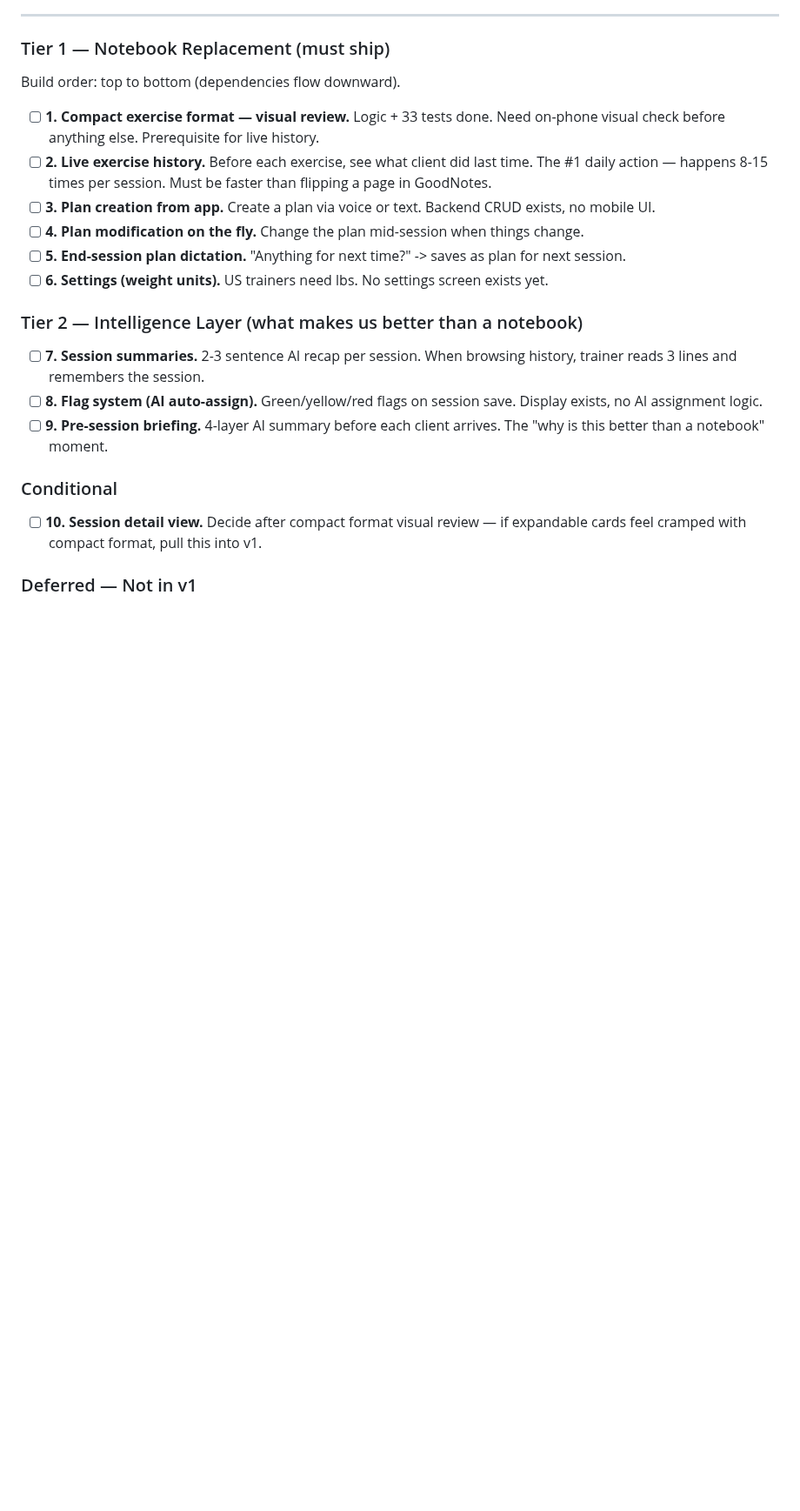
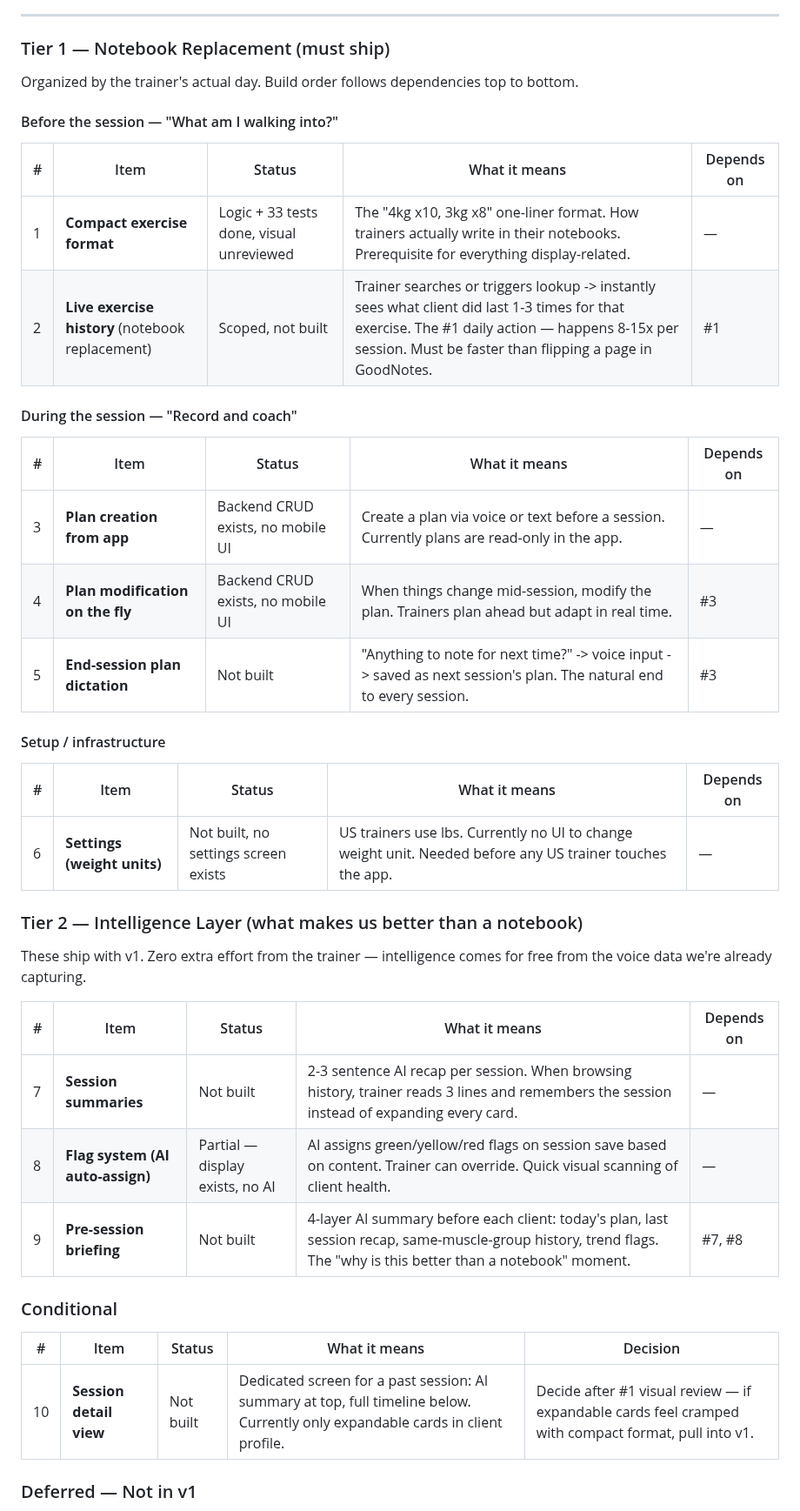
Before and after one commit to pranavjain20/SuperTrainer, a Markdown page: tasks/todo.md, the part around one of its changes. Shown at 87% size. Drawn GitHub-style; blank space fills up the shorter version.

```diff
--- a/tasks/todo.md
+++ b/tasks/todo.md
@@ -19,24 +19,44 @@
 
 ### Tier 1 — Notebook Replacement (must ship)
 
-Build order: top to bottom (dependencies flow downward).
+Organized by the trainer's actual day. Build order follows dependencies top to bottom.
 
-- [ ] **1. Compact exercise format — visual review.** Logic + 33 tests done. Need on-phone visual check before anything else. Prerequisite for live history.
-- [ ] **2. Live exercise history.** Before each exercise, see what client did last time. The #1 daily action — happens 8-15 times per session. Must be faster than flipping a page in GoodNotes.
-- [ ] **3. Plan creation from app.** Create a plan via voice or text. Backend CRUD exists, no mobile UI.
-- [ ] **4. Plan modification on the fly.** Change the plan mid-session when things change.
-- [ ] **5. End-session plan dictation.** "Anything for next time?" -> saves as plan for next session.
-- [ ] **6. Settings (weight units).** US trainers need lbs. No settings screen exists yet.
+#### Before the session — "What am I walking into?"
+
+| # | Item | Status | What it means | Depends on |
+|---|------|--------|--------------|------------|
+| 1 | **Compact exercise format** | Logic + 33 tests done, visual unreviewed | The "4kg x10, 3kg x8" one-liner format. How trainers actually write in their notebooks. Prerequisite for everything display-related. | — |
+| 2 | **Live exercise history** (notebook replacement) | Scoped, not built | Trainer searches or triggers lookup -> instantly sees what client did last 1-3 times for that exercise. The #1 daily action — happens 8-15x per session. Must be faster than flipping a page in GoodNotes. | #1 |
+
+#### During the session — "Record and coach"
+
+| # | Item | Status | What it means | Depends on |
+|---|------|--------|--------------|------------|
+| 3 | **Plan creation from app** | Backend CRUD exists, no mobile UI | Create a plan via voice or text before a session. Currently plans are read-only in the app. | — |
+| 4 | **Plan modification on the fly** | Backend CRUD exists, no mobile UI | When things change mid-session, modify the plan. Trainers plan ahead but adapt in real time. | #3 |
+| 5 | **End-session plan dictation** | Not built | "Anything to note for next time?" -> voice input -> saved as next session's plan. The natural end to every session. | #3 |
+
+#### Setup / infrastructure
+
+| # | Item | Status | What it means | Depends on |
+|---|------|--------|--------------|------------|
+| 6 | **Settings (weight units)** | Not built, no settings screen exists | US trainers use lbs. Currently no UI to change weight unit. Needed before any US trainer touches the app. | — |
 
 ### Tier 2 — Intelligence Layer (what makes us better than a notebook)
 
-- [ ] **7. Session summaries.** 2-3 sentence AI recap per session. When browsing history, trainer reads 3 lines and remembers the session.
-- [ ] **8. Flag system (AI auto-assign).** Green/yellow/red flags on session save. Display exists, no AI assignment logic.
-- [ ] **9. Pre-session briefing.** 4-layer AI summary before each client arrives. The "why is this better than a notebook" moment.
+These ship with v1. Zero extra effort from the trainer — intelligence comes for free from the voice data we're already capturing.
+
+| # | Item | Status | What it means | Depends on |
+|---|------|--------|--------------|------------|
+| 7 | **Session summaries** | Not built | 2-3 sentence AI recap per session. When browsing history, trainer reads 3 lines and remembers the session instead of expanding every card. | — |
+| 8 | **Flag system (AI auto-assign)** | Partial — display exists, no AI | AI assigns green/yellow/red flags on session save based on content. Trainer can override. Quick visual scanning of client health. | — |
+| 9 | **Pre-session briefing** | Not built | 4-layer AI summary before each client: today's plan, last session recap, same-muscle-group history, trend flags. The "why is this better than a notebook" moment. | #7, #8 |
 
 ### Conditional
 
-- [ ] **10. Session detail view.** Decide after compact format visual review — if expandable cards feel cramped with compact format, pull this into v1.
+| # | Item | Status | What it means | Decision |
+|---|------|--------|--------------|----------|
+| 10 | **Session detail view** | Not built | Dedicated screen for a past session: AI summary at top, full timeline below. Currently only expandable cards in client profile. | Decide after #1 visual review — if expandable cards feel cramped with compact format, pull into v1. |
 
 ### Deferred — Not in v1
 
```
Also changed, not shown: other parts of tasks/todo.md (+12 -10 lines), docs/BUILD_PLAN.md (+25 -13 lines).
